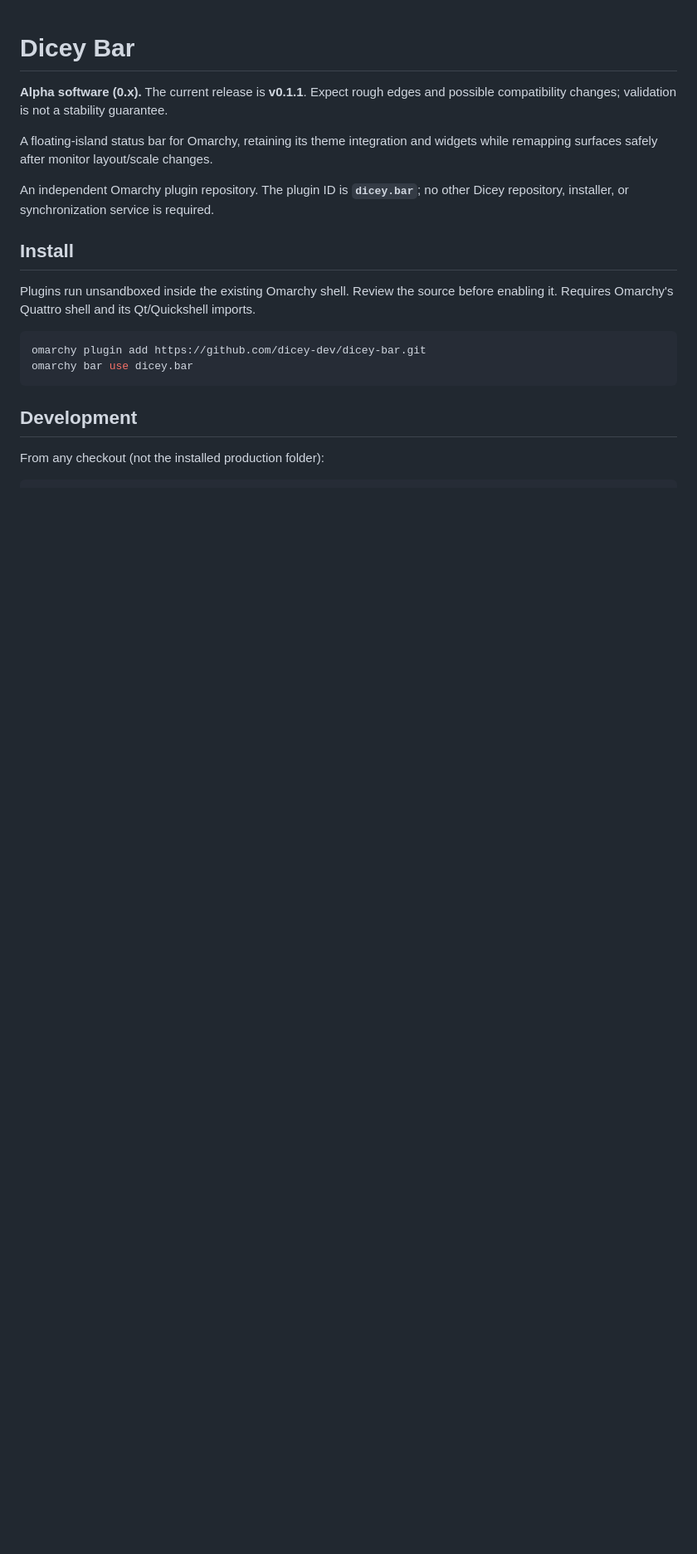
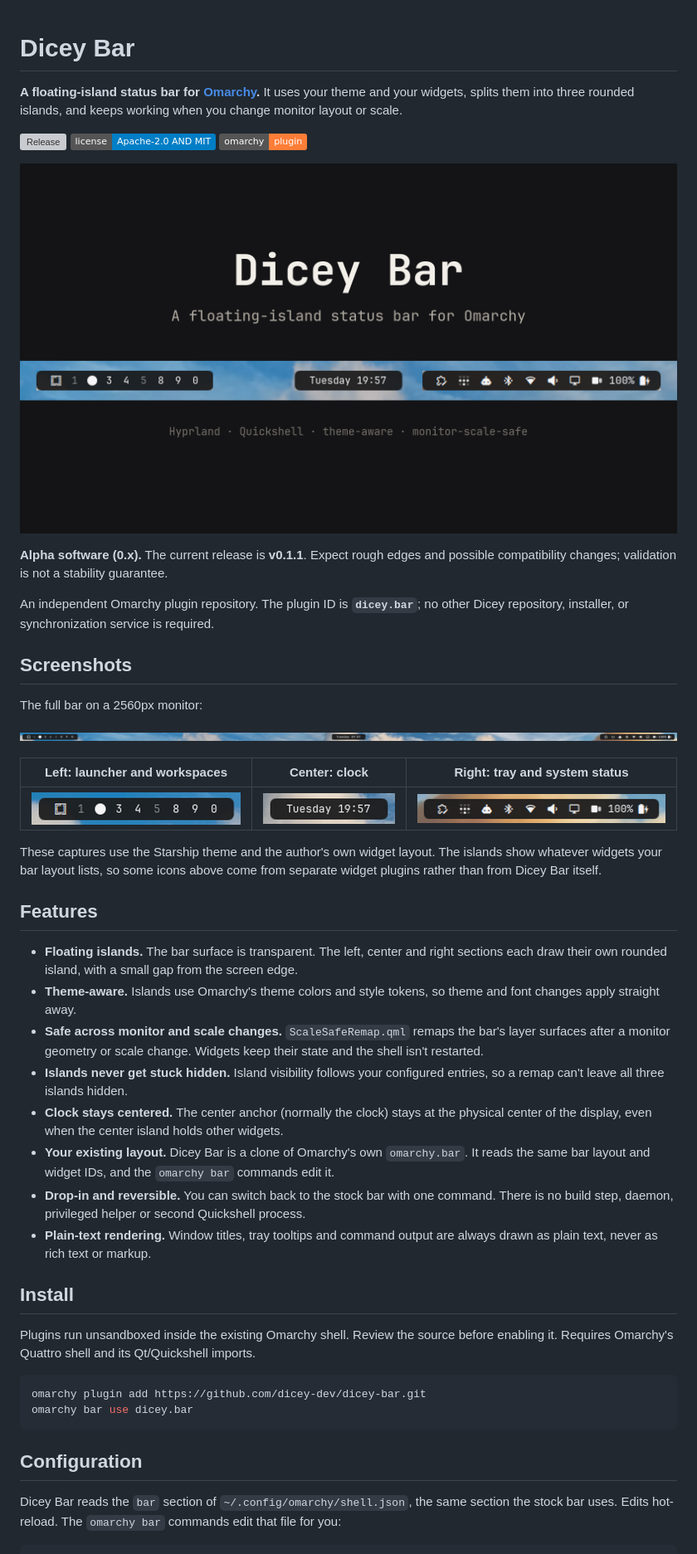
Before and after one commit to dicey-dev/dicey-bar, a Markdown page: README.md, the part around one of its changes. Shown at 83% size. Drawn GitHub-style; pictures changed too: docs/screenshots/bar.png (added), docs/screenshots/island-center.png (added), docs/screenshots/island-left.png (added); badges without logos; blank space fills up the shorter version; grey boxes are pictures that could not be loaded.

````diff
--- a/README.md
+++ b/README.md
@@ -1,13 +1,58 @@
 # Dicey Bar
+
+**A floating-island status bar for [Omarchy](https://omarchy.org/).** It uses
+your theme and your widgets, splits them into three rounded islands, and keeps
+working when you change monitor layout or scale.
+
+[![Release](https://img.shields.io/github/v/release/dicey-dev/dicey-bar?include_prereleases&label=release)](https://github.com/dicey-dev/dicey-bar/releases)
+[![License](https://img.shields.io/badge/license-Apache--2.0%20AND%20MIT-blue)](THIRD_PARTY_NOTICES.md)
+![Omarchy plugin](https://img.shields.io/badge/omarchy-plugin-orange)
+
+![Dicey Bar: workspaces, clock and status islands floating over the desktop](preview.png)
 
 **Alpha software (0.x).** The current release is **v0.1.1**. Expect rough edges
 and possible compatibility changes; validation is not a stability guarantee.
 
-A floating-island status bar for Omarchy, retaining its theme integration and
-widgets while remapping surfaces safely after monitor layout/scale changes.
-
 An independent Omarchy plugin repository. The plugin ID is **`dicey.bar`**;
 no other Dicey repository, installer, or synchronization service is required.
+
+## Screenshots
+
+The full bar on a 2560px monitor:
+
+![Full-width Dicey Bar with left, center and right islands](docs/screenshots/bar.png)
+
+| Left: launcher and workspaces | Center: clock | Right: tray and system status |
+| :---: | :---: | :---: |
+| ![Workspaces island](docs/screenshots/island-left.png) | ![Clock island](docs/screenshots/island-center.png) | ![Status island](docs/screenshots/island-right.png) |
+
+These captures use the Starship theme and the author's own widget layout. The
+islands show whatever widgets your bar layout lists, so some icons above come
+from separate widget plugins rather than from Dicey Bar itself.
+
+## Features
+
+- **Floating islands.** The bar surface is transparent. The left, center and
+  right sections each draw their own rounded island, with a small gap from the
+  screen edge.
+- **Theme-aware.** Islands use Omarchy's theme colors and style tokens, so
+  theme and font changes apply straight away.
+- **Safe across monitor and scale changes.** `ScaleSafeRemap.qml` remaps the
+  bar's layer surfaces after a monitor geometry or scale change. Widgets keep
+  their state and the shell isn't restarted.
+- **Islands never get stuck hidden.** Island visibility follows your
+  configured entries, so a remap can't leave all three islands hidden.
+- **Clock stays centered.** The center anchor (normally the clock) stays at
+  the physical center of the display, even when the center island holds other
+  widgets.
+- **Your existing layout.** Dicey Bar is a clone of Omarchy's own
+  `omarchy.bar`. It reads the same bar layout and widget IDs, and the
+  `omarchy bar` commands edit it.
+- **Drop-in and reversible.** You can switch back to the stock bar with one
+  command. There is no build step, daemon, privileged helper or second
+  Quickshell process.
+- **Plain-text rendering.** Window titles, tray tooltips and command output are
+  always drawn as plain text, never as rich text or markup.
 
 ## Install
 
@@ -19,8 +64,10 @@ omarchy plugin add https://github.com/dicey-dev/dicey-bar.git
 omarchy bar use dicey.bar
 ```
 
-## Development
+## Configuration
 
-From any checkout (not the installed production folder):
+Dicey Bar reads the `bar` section of `~/.config/omarchy/shell.json`, the same
+section the stock bar uses. Edits hot-reload. The `omarchy bar` commands edit
+that file for you:
 
 ```bash
````
Also changed, not shown: other parts of README.md (+53 -10 lines), THIRD_PARTY_NOTICES.md (+4 -1 lines), docs/publishing.md (+5 -2 lines).
